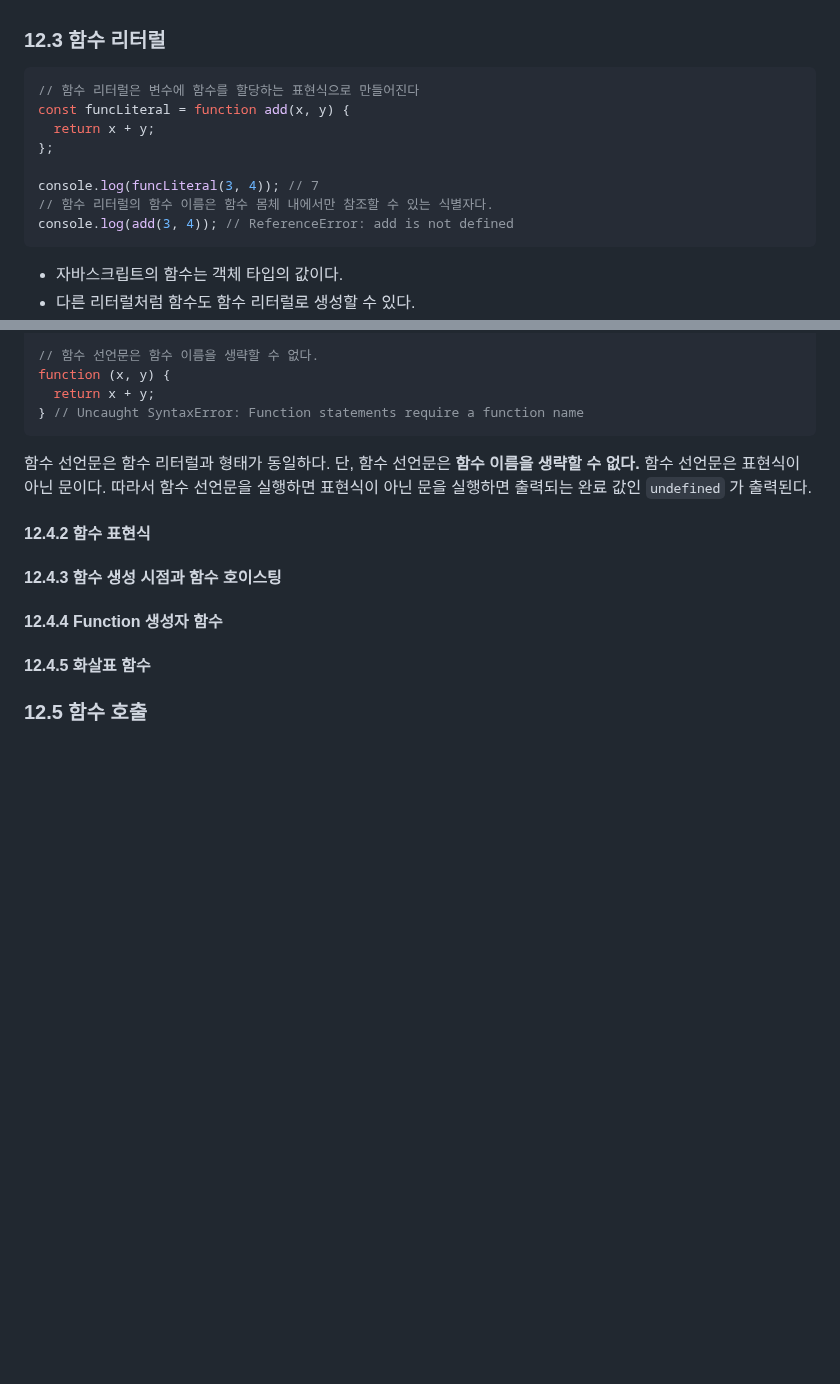
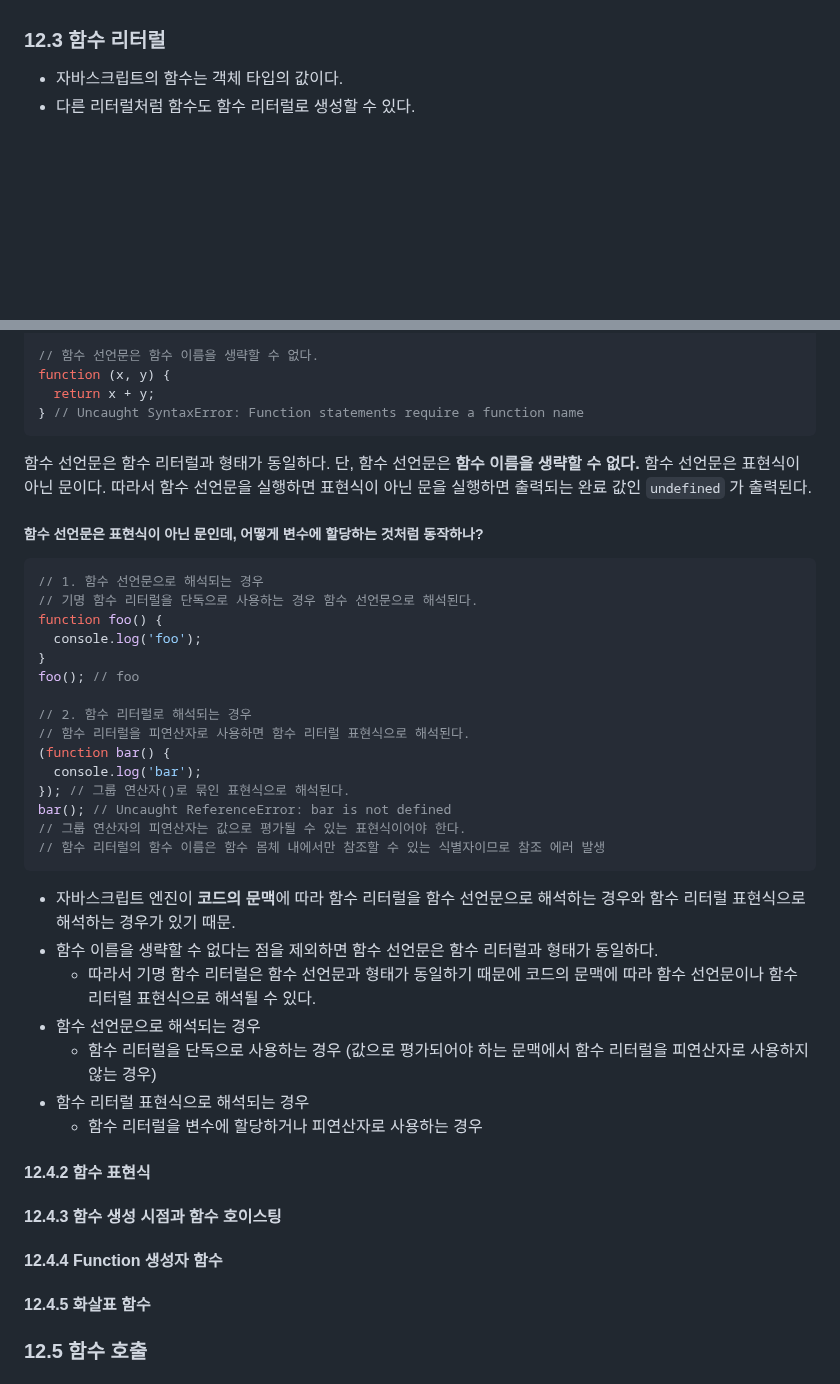
Before and after one commit to ryan-kim-dev/js-fundamentals, a Markdown page: til/w3_til/231120.md, 2 parts joined by grey strips. GitHub-like rendering; blank space fills up the shorter version.

````diff
--- a/til/w3_til/231120.md
+++ b/til/w3_til/231120.md
@@ -22,17 +22,6 @@
 - 코드의 가독성 : 자신의 역할을 잘 설명하는 적절한 함수 이름은 함수 이름만 보고도 해당 함수의 역할을 파악할 수 있게 돕는다.
 
 ### 12.3 함수 리터럴
-
-```js
-// 함수 리터럴은 변수에 함수를 할당하는 표현식으로 만들어진다
-const funcLiteral = function add(x, y) {
-  return x + y;
-};
-
-console.log(funcLiteral(3, 4)); // 7
-// 함수 리터럴의 함수 이름은 함수 몸체 내에서만 참조할 수 있는 식별자다.
-console.log(add(3, 4)); // ReferenceError: add is not defined
-```
 
 - 자바스크립트의 함수는 객체 타입의 값이다.
 - 다른 리터럴처럼 함수도 함수 리터럴로 생성할 수 있다.
@@ -104,6 +93,34 @@ function (x, y) {
 함수 선언문은 함수 리터럴과 형태가 동일하다. 단, 함수 선언문은 **함수 이름을 생략할 수 없다.**
 함수 선언문은 표현식이 아닌 문이다. 따라서 함수 선언문을 실행하면 표현식이 아닌 문을 실행하면 출력되는 완료 값인 `undefined` 가 출력된다.
 
+##### 함수 선언문은 표현식이 아닌 문인데, 어떻게 변수에 할당하는 것처럼 동작하나?
+
+```js
+// 1. 함수 선언문으로 해석되는 경우
+// 기명 함수 리터럴을 단독으로 사용하는 경우 함수 선언문으로 해석된다.
+function foo() {
+  console.log('foo');
+}
+foo(); // foo
+
+// 2. 함수 리터럴로 해석되는 경우
+// 함수 리터럴을 피연산자로 사용하면 함수 리터럴 표현식으로 해석된다.
+(function bar() {
+  console.log('bar');
+}); // 그룹 연산자()로 묶인 표현식으로 해석된다.
+bar(); // Uncaught ReferenceError: bar is not defined
+// 그룹 연산자의 피연산자는 값으로 평가될 수 있는 표현식이어야 한다.
+// 함수 리터럴의 함수 이름은 함수 몸체 내에서만 참조할 수 있는 식별자이므로 참조 에러 발생
+```
+
+- 자바스크립트 엔진이 **코드의 문맥**에 따라 함수 리터럴을 함수 선언문으로 해석하는 경우와 함수 리터럴 표현식으로 해석하는 경우가 있기 때문.
+- 함수 이름을 생략할 수 없다는 점을 제외하면 함수 선언문은 함수 리터럴과 형태가 동일하다.
+  - 따라서 기명 함수 리터럴은 함수 선언문과 형태가 동일하기 때문에 코드의 문맥에 따라 함수 선언문이나 함수 리터럴 표현식으로 해석될 수 있다.
+- 함수 선언문으로 해석되는 경우
+  - 함수 리터럴을 단독으로 사용하는 경우 (값으로 평가되어야 하는 문맥에서 함수 리터럴을 피연산자로 사용하지 않는 경우)
+- 함수 리터럴 표현식으로 해석되는 경우
+  - 함수 리터럴을 변수에 할당하거나 피연산자로 사용하는 경우
+
 #### 12.4.2 함수 표현식
 
 #### 12.4.3 함수 생성 시점과 함수 호이스팅
````
